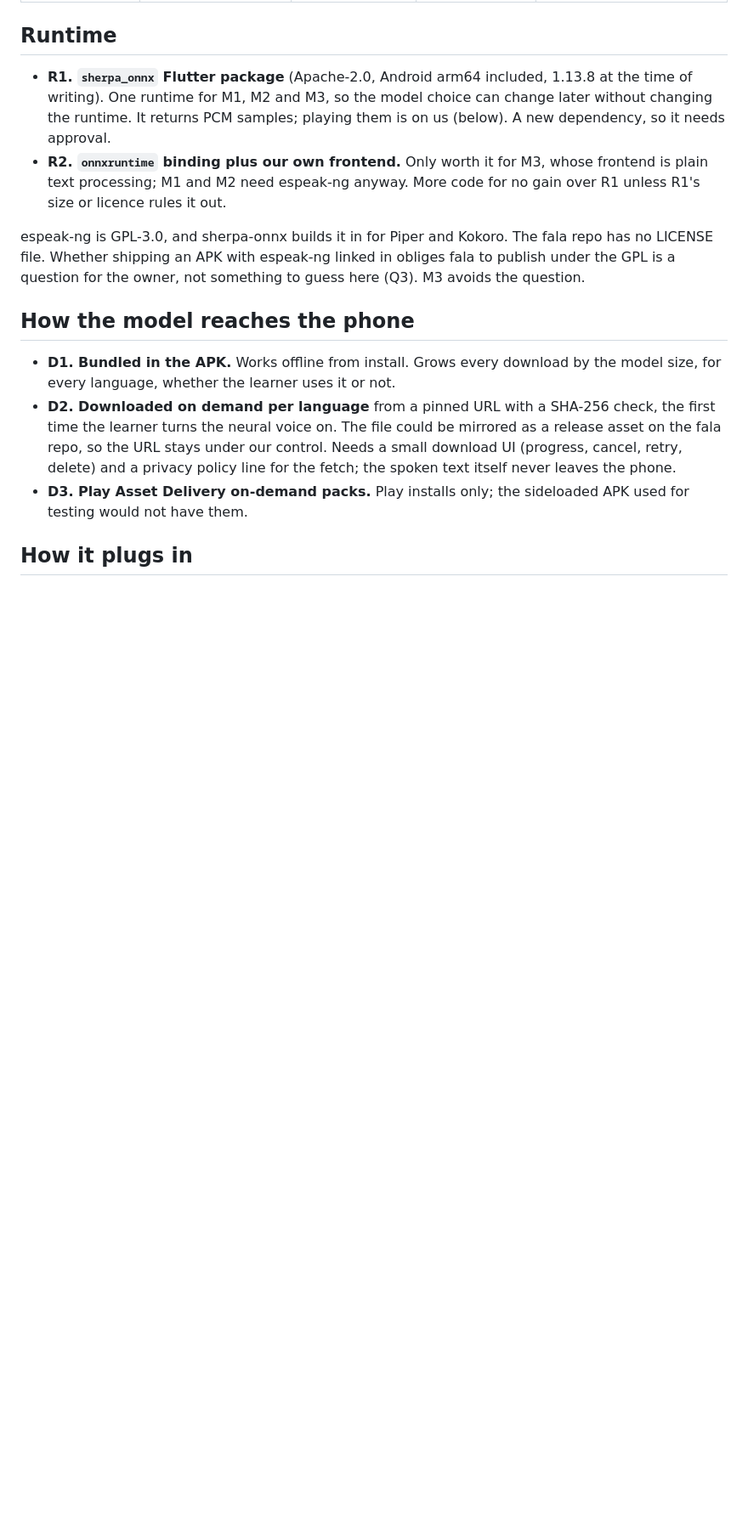
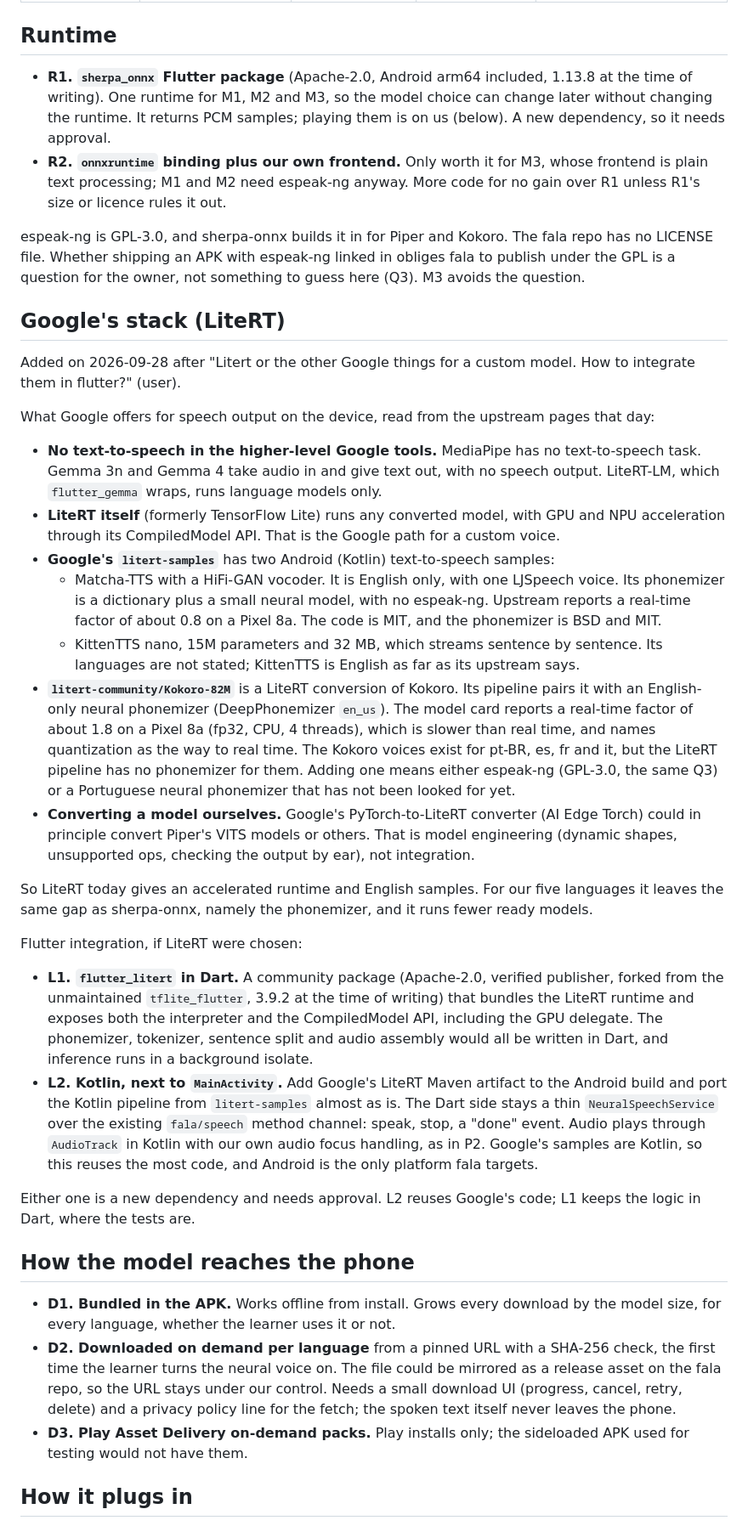
Before and after one commit to Pitrified/fala-language-tutor, a Markdown page: plans/13_neural_tts/00_start.md, the part around one of its changes. Shown at 85% size. GitHub-like rendering; blank space fills up the shorter version.

Commit message:
Add LiteRT options to the neural voice research
Co-Authored-By: Claude Opus 5.5 <noreply@anthropic.com>
Claude-Session: https://claude.ai/code/session_017SavMvSBp2orTpJANzV16y

```diff
--- a/plans/13_neural_tts/00_start.md
+++ b/plans/13_neural_tts/00_start.md
@@ -53,6 +53,29 @@ Nothing has been listened to or timed: every quality and speed statement is the
 
 espeak-ng is GPL-3.0, and sherpa-onnx builds it in for Piper and Kokoro. The fala repo has no LICENSE file. Whether shipping an APK with espeak-ng linked in obliges fala to publish under the GPL is a question for the owner, not something to guess here (Q3). M3 avoids the question.
 
+## Google's stack (LiteRT)
+
+Added on 2026-09-28 after "Litert or the other Google things for a custom model. How to integrate them in flutter?" (user).
+
+What Google offers for speech output on the device, read from the upstream pages that day:
+
+- **No text-to-speech in the higher-level Google tools.** MediaPipe has no text-to-speech task. Gemma 3n and Gemma 4 take audio in and give text out, with no speech output. LiteRT-LM, which `flutter_gemma` wraps, runs language models only.
+- **LiteRT itself** (formerly TensorFlow Lite) runs any converted model, with GPU and NPU acceleration through its CompiledModel API. That is the Google path for a custom voice.
+- **Google's `litert-samples`** has two Android (Kotlin) text-to-speech samples:
+  - Matcha-TTS with a HiFi-GAN vocoder. It is English only, with one LJSpeech voice. Its phonemizer is a dictionary plus a small neural model, with no espeak-ng. Upstream reports a real-time factor of about 0.8 on a Pixel 8a. The code is MIT, and the phonemizer is BSD and MIT.
+  - KittenTTS nano, 15M parameters and 32 MB, which streams sentence by sentence. Its languages are not stated; KittenTTS is English as far as its upstream says.
+- **`litert-community/Kokoro-82M`** is a LiteRT conversion of Kokoro. Its pipeline pairs it with an English-only neural phonemizer (DeepPhonemizer `en_us`). The model card reports a real-time factor of about 1.8 on a Pixel 8a (fp32, CPU, 4 threads), which is slower than real time, and names quantization as the way to real time. The Kokoro voices exist for pt-BR, es, fr and it, but the LiteRT pipeline has no phonemizer for them. Adding one means either espeak-ng (GPL-3.0, the same Q3) or a Portuguese neural phonemizer that has not been looked for yet.
+- **Converting a model ourselves.** Google's PyTorch-to-LiteRT converter (AI Edge Torch) could in principle convert Piper's VITS models or others. That is model engineering (dynamic shapes, unsupported ops, checking the output by ear), not integration.
+
+So LiteRT today gives an accelerated runtime and English samples. For our five languages it leaves the same gap as sherpa-onnx, namely the phonemizer, and it runs fewer ready models.
+
+Flutter integration, if LiteRT were chosen:
+
+- **L1. `flutter_litert` in Dart.** A community package (Apache-2.0, verified publisher, forked from the unmaintained `tflite_flutter`, 3.9.2 at the time of writing) that bundles the LiteRT runtime and exposes both the interpreter and the CompiledModel API, including the GPU delegate. The phonemizer, tokenizer, sentence split and audio assembly would all be written in Dart, and inference runs in a background isolate.
+- **L2. Kotlin, next to `MainActivity`.** Add Google's LiteRT Maven artifact to the Android build and port the Kotlin pipeline from `litert-samples` almost as is. The Dart side stays a thin `NeuralSpeechService` over the existing `fala/speech` method channel: speak, stop, a "done" event. Audio plays through `AudioTrack` in Kotlin with our own audio focus handling, as in P2. Google's samples are Kotlin, so this reuses the most code, and Android is the only platform fala targets.
+
+Either one is a new dependency and needs approval. L2 reuses Google's code; L1 keeps the logic in Dart, where the tests are.
+
 ## How the model reaches the phone
 
 - **D1. Bundled in the APK.** Works offline from install. Grows every download by the model size, for every language, whether the learner uses it or not.
```
Also changed, not shown: other parts of plans/13_neural_tts/00_start.md (+6 -0 lines).
